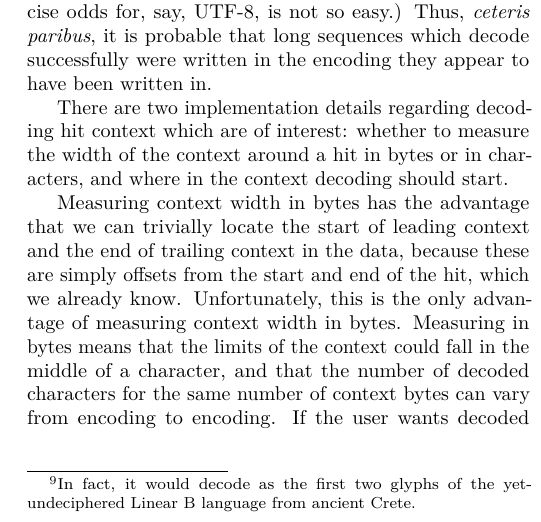
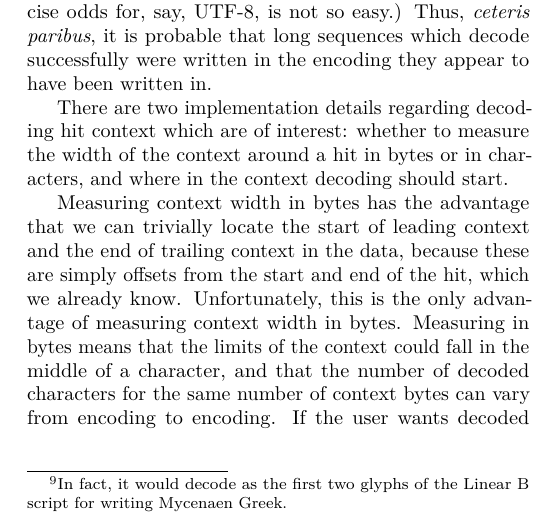
Before and after one commit to uckelman/dfrws-2013, a LaTeX paper (enc.tex): part of one column of page 7 of 8, cut so that both start at the same text. Compiled offline with pdfLaTeX.

Commit message:
Corrected Linear B reference.

```diff
--- a/enc.tex
+++ b/enc.tex
@@ -462,7 +462,7 @@ is intelligible Chinese, but we suppose that there must be some byte sequences w
 \caption{Bytes in UTF-8 or UTF-16LE\label{fig:8or16}}
 \end{figure}
 
-Finally, a word on what encoding bytes \emph{are}: Bytes can be decoded or not, but don't themselves have an encoding. Bytes are just bytes. All we observe is whether we can decode a byte sequence successfully. As the above discussion makes plain, decoding a sequence without error is no guarantee that the bytes were written with that encoding. The lesson here from philosophy of science is that we can rule out hypotheses from observation, but never prove them conclusively. Hence, we can assert that a given sequence of bytes, say D8 00 DC 00 D8 00 DC 01, \emph{could not} have been written with a (correct) UTF-8 encoder, but only that this sequence is \emph{consistent} with being written by a UTF-16LE encoder.\footnote{In fact, it would decode as the first two glyphs of the yet-undeciphered Linear B language from ancient Crete.} This is not to say that we cannot draw positive conclusions. The longer the sequence which can be validly decoded, the less likely it is to be accidental or mojibake. Encoded text tends to be highly structured when viewed as byte sequences. E.g., 100 random bytes will decode to 7-bit ASCII only one in $2^{100}$ times, because in 7-bit ASCII the high bit in each byte is always off. Similar things may be said about other encodings (though calculating the precise odds for, say, UTF-8, is not so easy.) Thus, \emph{ceteris paribus}, it is probable that long sequences which decode successfully were written in the encoding they appear to have been written in.
+Finally, a word on what encoding bytes \emph{are}: Bytes can be decoded or not, but don't themselves have an encoding. Bytes are just bytes. All we observe is whether we can decode a byte sequence successfully. As the above discussion makes plain, decoding a sequence without error is no guarantee that the bytes were written with that encoding. The lesson here from philosophy of science is that we can rule out hypotheses from observation, but never prove them conclusively. Hence, we can assert that a given sequence of bytes, say D8 00 DC 00 D8 00 DC 01, \emph{could not} have been written with a (correct) UTF-8 encoder, but only that this sequence is \emph{consistent} with being written by a UTF-16LE encoder.\footnote{In fact, it would decode as the first two glyphs of the Linear B script for writing Mycenaen Greek.} This is not to say that we cannot draw positive conclusions. The longer the sequence which can be validly decoded, the less likely it is to be accidental or mojibake. Encoded text tends to be highly structured when viewed as byte sequences. E.g., 100 random bytes will decode to 7-bit ASCII only one in $2^{100}$ times, because in 7-bit ASCII the high bit in each byte is always off. Similar things may be said about other encodings (though calculating the precise odds for, say, UTF-8, is not so easy.) Thus, \emph{ceteris paribus}, it is probable that long sequences which decode successfully were written in the encoding they appear to have been written in.
 
 There are two implementation details regarding decoding hit context which are of interest: whether to measure the width of the context around a hit in bytes or in characters, and where in the context decoding should start.
 
```
